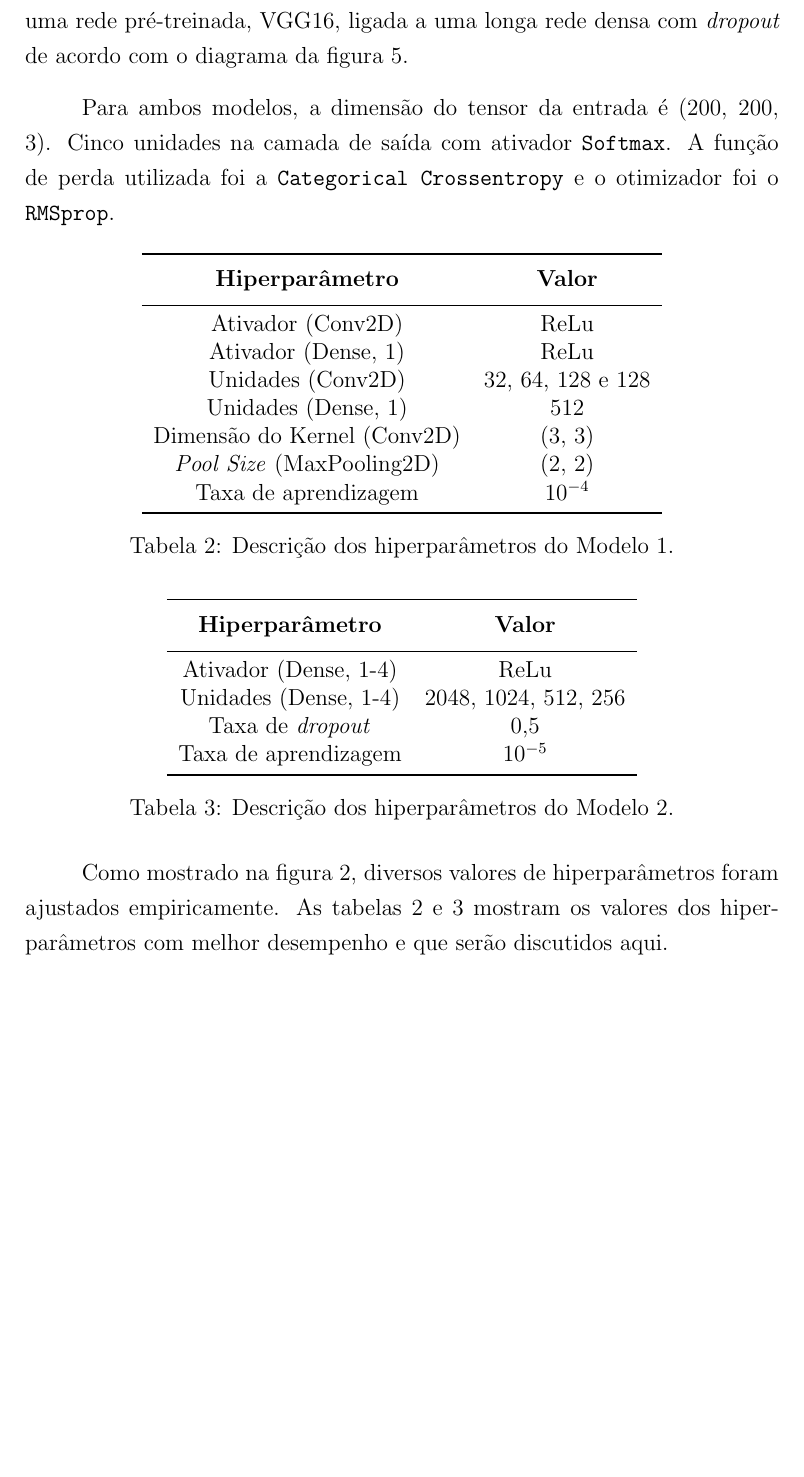
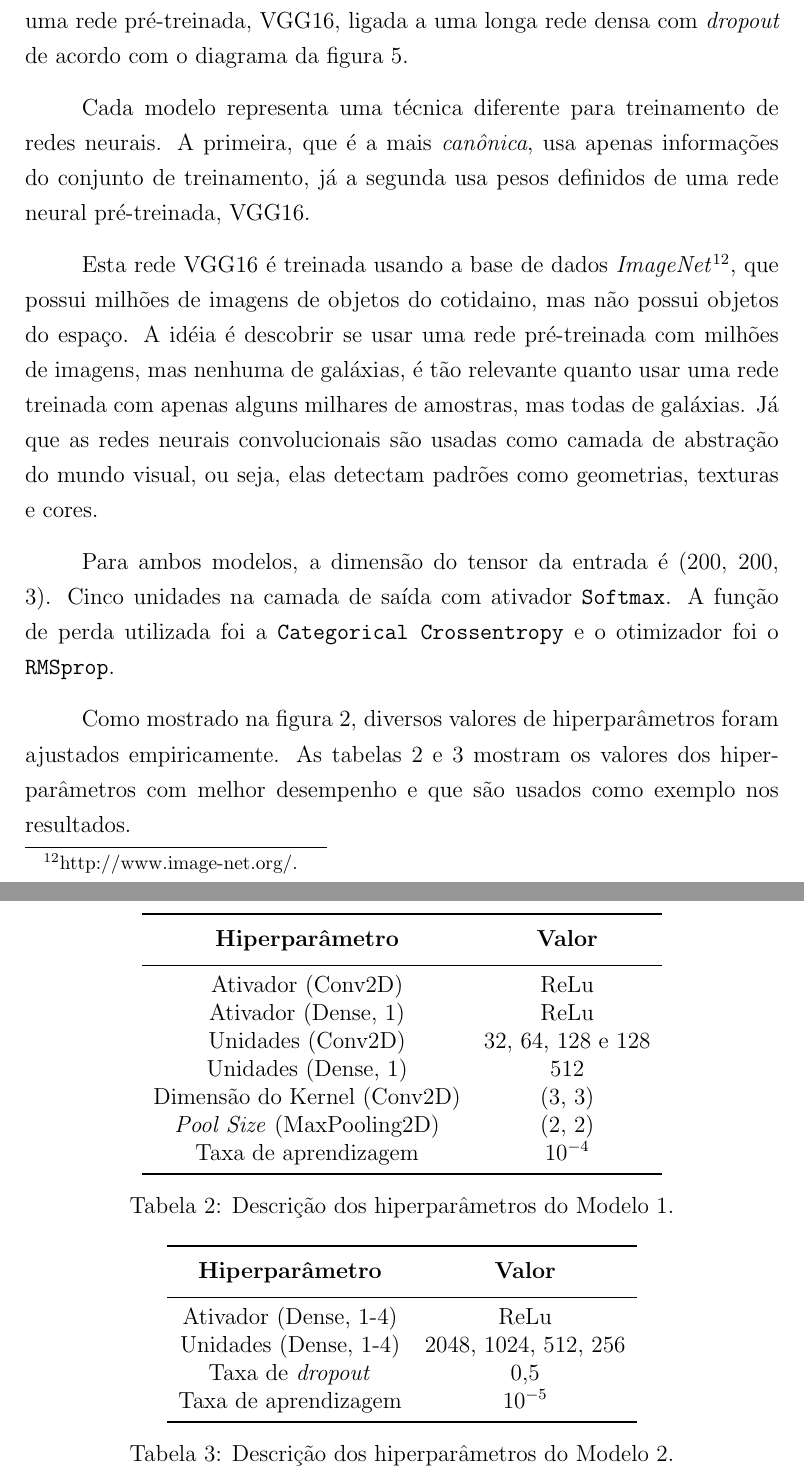
Before and after one commit to nmcardoso/ic-reports, a LaTeX document (2020/main.tex, which reads 2020/sections/methods.tex): part of page 9 of 13 before the commit and two parts of pages 9 and 10 of 13 after it, the two joined at a grey line, cut so that both start at the same text, the shorter picture padded with empty space. Compiled offline with pdfLaTeX.

Commit message:
métodos

```diff
--- a/2020/sections/methods.tex
+++ b/2020/sections/methods.tex
@@ -100,6 +100,10 @@ A modelagem é a criação de uma estrutura. Isto inclui: a escolha da quantidad
 
 Foram criados dois modelos: um, usando apenas camadas convolucionais e \emph{pooling} ligadas a uma pequena rede densa (figura \ref{fig:conv_model}) e outro, usando uma rede pré-treinada, VGG16, ligada a uma longa rede densa com \emph{dropout} de acordo com o diagrama da figura \ref{fig:pretrained_model}.
 
+Cada modelo representa uma técnica diferente para treinamento de redes neurais. A primeira, que é a mais \emph{canônica}, usa apenas informações do conjunto de treinamento, já a segunda usa pesos definidos de uma rede neural pré-treinada, VGG16.
+
+Esta rede VGG16 é treinada usando a base de dados \emph{ImageNet}\footnote{http://www.image-net.org/.}, que possui milhões de imagens de objetos do cotidaino, mas não possui objetos do espaço. A idéia é descobrir se usar uma rede pré-treinada com milhões de imagens, mas nenhuma de galáxias, é tão relevante quanto usar uma rede treinada com apenas alguns milhares de amostras, mas todas de galáxias. Já que as redes neurais convolucionais são usadas como camada de abstração do mundo visual, ou seja, elas detectam padrões como geometrias, texturas e cores.
+
 Para ambos modelos, a dimensão do tensor da entrada é (200, 200, 3). Cinco unidades na camada de saída com ativador \texttt{Softmax}. A  função de perda utilizada foi a \texttt{Categorical Crossentropy} e o otimizador foi o \texttt{RMSprop}.
 
 \begin{table}[h!]
@@ -137,4 +141,4 @@ Para ambos modelos, a dimensão do tensor da entrada é (200, 200, 3). Cinco uni
   \label{tab:hip_model2}
 \end{table}
 
-Como mostrado na figura \ref{fig:fluxogram}, diversos valores de hiperparâmetros foram ajustados empiricamente. As tabelas \ref{tab:hip_model1} e \ref{tab:hip_model2} mostram os valores dos hiperparâmetros com melhor desempenho e que serão discutidos aqui.
+Como mostrado na figura \ref{fig:fluxogram}, diversos valores de hiperparâmetros foram ajustados empiricamente. As tabelas \ref{tab:hip_model1} e \ref{tab:hip_model2} mostram os valores dos hiperparâmetros com melhor desempenho e que são usados como exemplo nos resultados.
```
